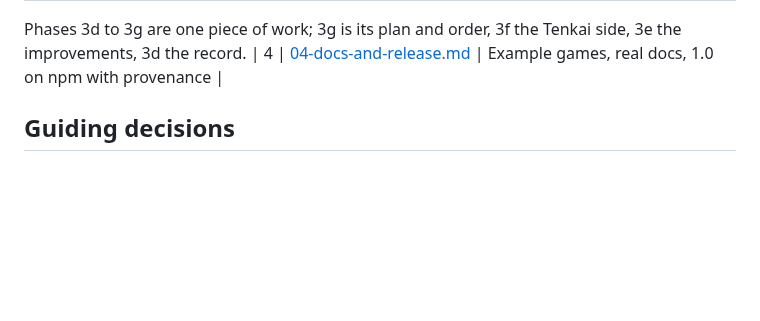
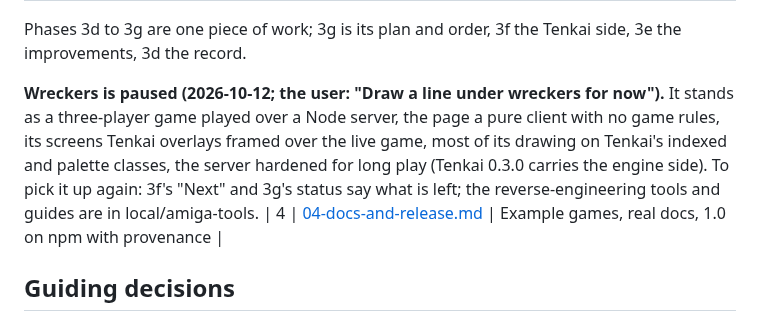
Before and after one commit to tomdionysus/tenkai, a Markdown page: TODO/README.md, the part around the change. Drawn GitHub-style; blank space fills up the shorter version.

Commit message:
TODO: Wreckers paused (where it stands and where to pick it up)

```diff
--- a/TODO/README.md
+++ b/TODO/README.md
@@ -23,6 +23,12 @@ state. Do them in order; within a phase, items are roughly in priority order.
 | 3e | [03e-wreckers-improvements.md](03e-wreckers-improvements.md) | Open (fidelity is over): improvements beyond the original; three already made, the larger ones after 3g's step 3 |
 
 Phases 3d to 3g are one piece of work; 3g is its plan and order, 3f the Tenkai side, 3e the improvements, 3d the record.
+
+**Wreckers is paused (2026-10-12; the user: "Draw a line under wreckers for now").** It stands as a three-player
+game played over a Node server, the page a pure client with no game rules, its screens Tenkai overlays framed over
+the live game, most of its drawing on Tenkai's indexed and palette classes, the server hardened for long play (Tenkai
+0.3.0 carries the engine side). To pick it up again: 3f's "Next" and 3g's status say what is left; the
+reverse-engineering tools and guides are in local/amiga-tools.
 | 4 | [04-docs-and-release.md](04-docs-and-release.md) | Example games, real docs, 1.0 on npm with provenance |
 
 ## Guiding decisions
```
Also changed, not shown: TODO/03g-wreckers-remake-architecture.md (+16 -0 lines).
